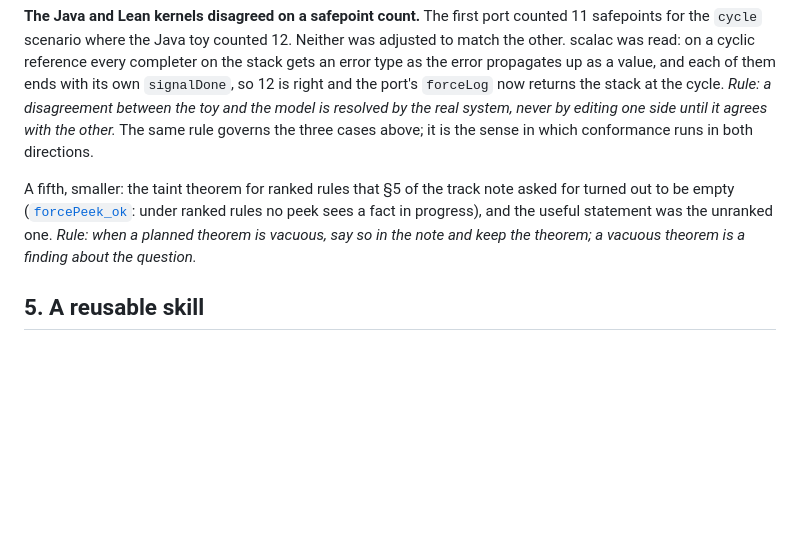
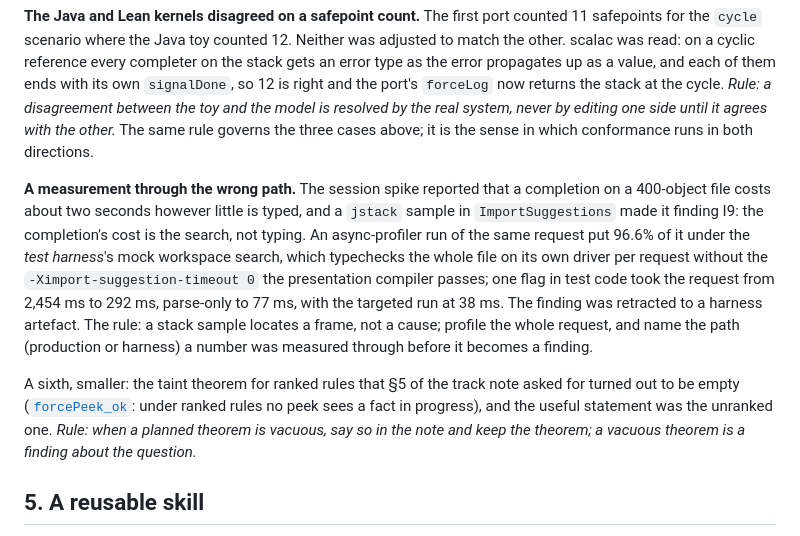
Before and after one commit to retronym/jvm-lang-models, a Markdown page: docs/method.md, the part around the change. Drawn GitHub-style; blank space fills up the shorter version.

```diff
--- a/docs/method.md
+++ b/docs/method.md
@@ -179,7 +179,9 @@ The method's value is in its error correction. Four cases from Track I.
 
 **The Java and Lean kernels disagreed on a safepoint count.** The first port counted 11 safepoints for the `cycle` scenario where the Java toy counted 12. Neither was adjusted to match the other. scalac was read: on a cyclic reference every completer on the stack gets an error type as the error propagates up as a value, and each of them ends with its own `signalDone`, so 12 is right and the port's `forceLog` now returns the stack at the cycle. *Rule: a disagreement between the toy and the model is resolved by the real system, never by editing one side until it agrees with the other.* The same rule governs the three cases above; it is the sense in which conformance runs in both directions.
 
-A fifth, smaller: the taint theorem for ranked rules that §5 of the track note asked for turned out to be empty ([`forcePeek_ok`](../packages/query/Query/Interrupt.lean#L467): under ranked rules no peek sees a fact in progress), and the useful statement was the unranked one. *Rule: when a planned theorem is vacuous, say so in the note and keep the theorem; a vacuous theorem is a finding about the question.*
+**A measurement through the wrong path.** The session spike reported that a completion on a 400-object file costs about two seconds however little is typed, and a `jstack` sample in `ImportSuggestions` made it finding I9: the completion's cost is the search, not typing. An async-profiler run of the same request put 96.6% of it under the *test harness*'s mock workspace search, which typechecks the whole file on its own driver per request without the `-Ximport-suggestion-timeout 0` the presentation compiler passes; one flag in test code took the request from 2,454 ms to 292 ms, parse-only to 77 ms, with the targeted run at 38 ms. The finding was retracted to a harness artefact. The rule: a stack sample locates a frame, not a cause; profile the whole request, and name the path (production or harness) a number was measured through before it becomes a finding.
+
+A sixth, smaller: the taint theorem for ranked rules that §5 of the track note asked for turned out to be empty ([`forcePeek_ok`](../packages/query/Query/Interrupt.lean#L467): under ranked rules no peek sees a fact in progress), and the useful statement was the unranked one. *Rule: when a planned theorem is vacuous, say so in the note and keep the theorem; a vacuous theorem is a finding about the question.*
 
 ## 5. A reusable skill
 
```
Also changed, not shown: docs/findings.md (+2 -1 lines), 1 other file.
